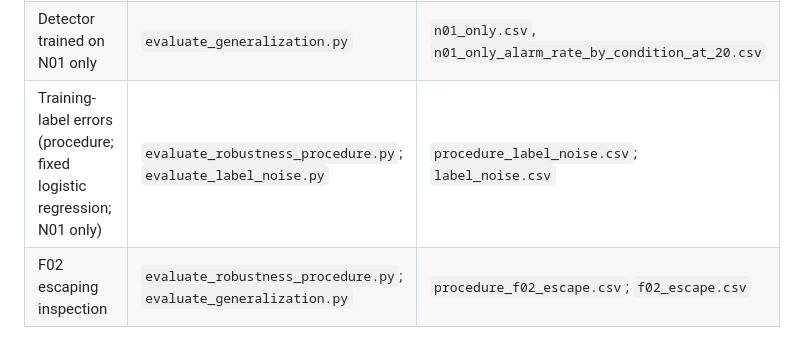
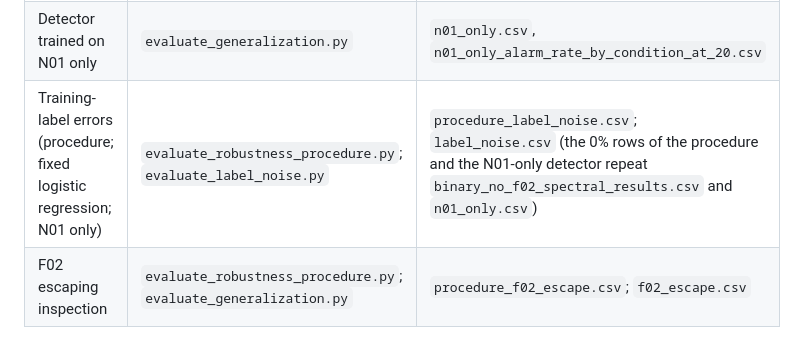
Before and after one commit to celiomesquita/pbit_fault_classification_public, a Markdown page: docs/manuscript_reproduction.md, the part around the change. Drawn GitHub-style.

Commit message:
Note the source of the 0% label-error rows
Co-Authored-By: Claude Opus 5.5 <noreply@anthropic.com>

```diff
--- a/docs/manuscript_reproduction.md
+++ b/docs/manuscript_reproduction.md
@@ -63,7 +63,7 @@ Large prediction files (`*predic*.csv`) and `c1_permutacoes.csv` are not version
 |---|---|---|
 | Unseen failure modes (procedure; fixed logistic regression as sensitivity) | `evaluate_robustness_procedure.py`; `evaluate_generalization.py` | `procedure_unseen_mode.csv`; `unseen_mode.csv` |
 | Detector trained on N01 only | `evaluate_generalization.py` | `n01_only.csv`, `n01_only_alarm_rate_by_condition_at_20.csv` |
-| Training-label errors (procedure; fixed logistic regression; N01 only) | `evaluate_robustness_procedure.py`; `evaluate_label_noise.py` | `procedure_label_noise.csv`; `label_noise.csv` |
+| Training-label errors (procedure; fixed logistic regression; N01 only) | `evaluate_robustness_procedure.py`; `evaluate_label_noise.py` | `procedure_label_noise.csv`; `label_noise.csv` (the 0% rows of the procedure and the N01-only detector repeat `binary_no_f02_spectral_results.csv` and `n01_only.csv`) |
 | F02 escaping inspection | `evaluate_robustness_procedure.py`; `evaluate_generalization.py` | `procedure_f02_escape.csv`; `f02_escape.csv` |
 
 ## Exploratory unit-specific reference
```
